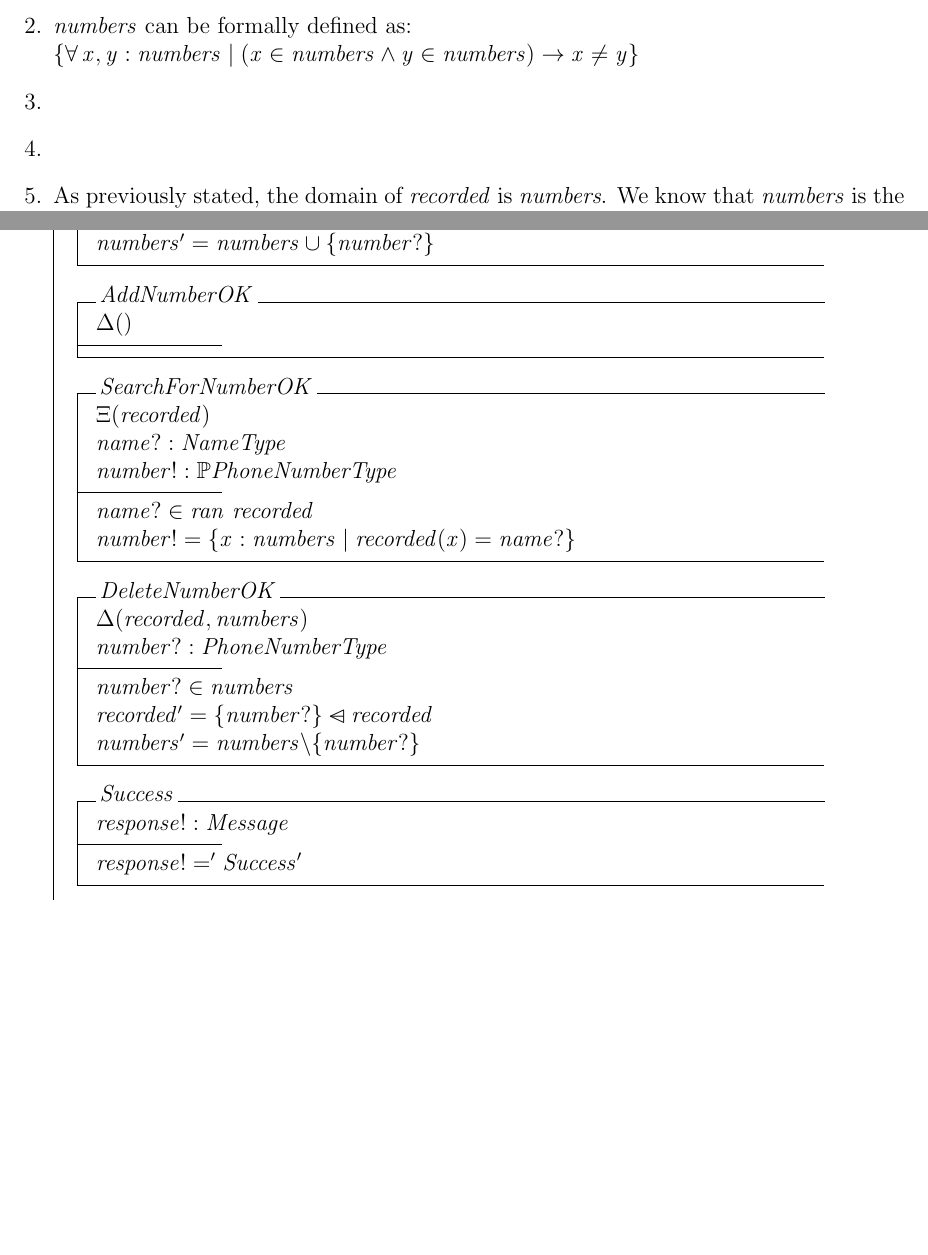
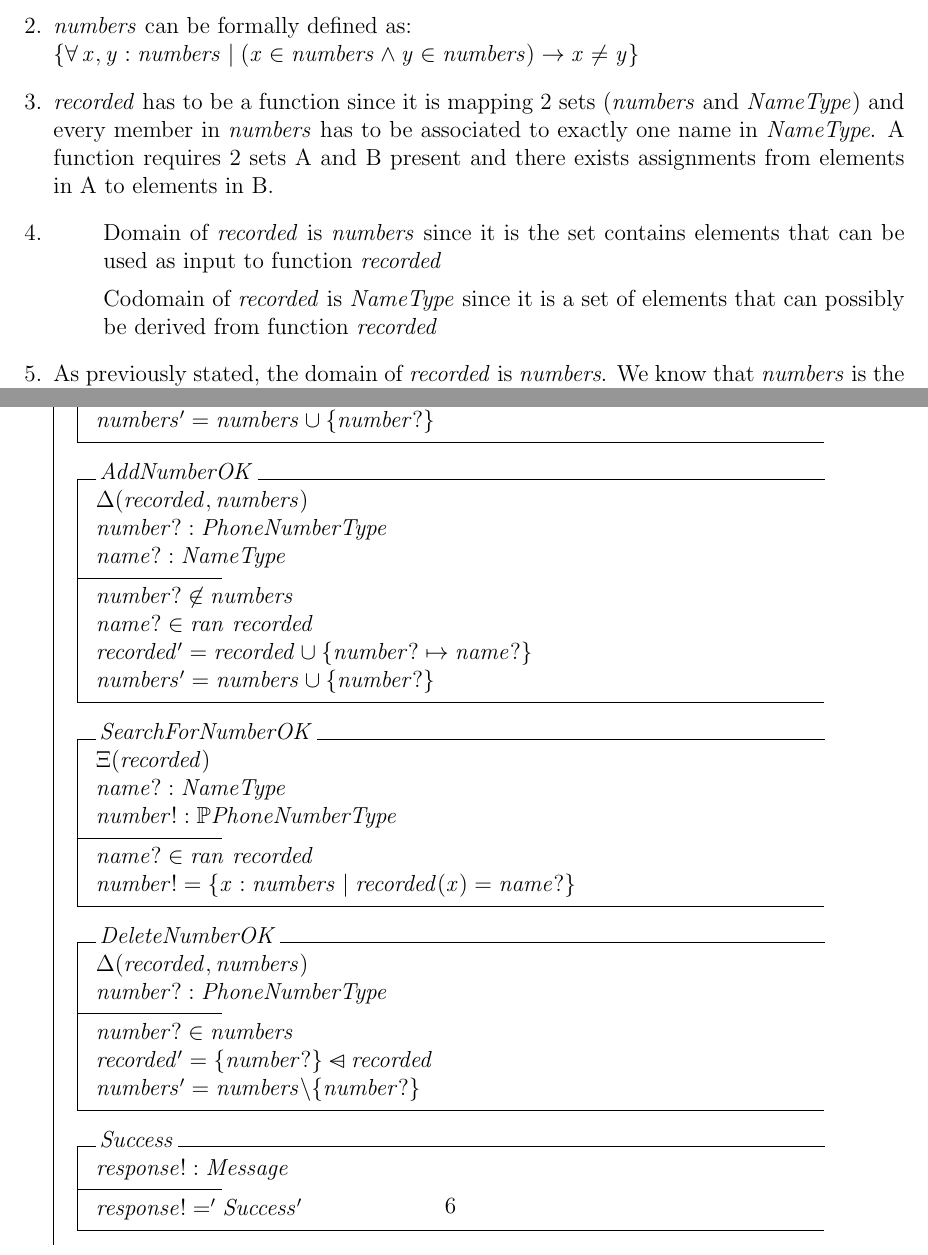
Before and after one commit to DucNgn/Formal-Methods-for-Software-Engineering, a LaTeX problem sheet (Assignment2/main.tex, which reads Assignment2/Problem-1.tex, Assignment2/Problem-2.tex): two parts of pages 4 and 6 of 8, joined at a grey line, cut so that both start at the same text, the shorter picture padded with empty space. Compiled offline with pdfLaTeX.

Commit message:
Add Q3, Q4, AddNumber (#17)

```diff
--- a/Assignment2/Problem-1.tex
+++ b/Assignment2/Problem-1.tex
@@ -34,10 +34,14 @@ enforce? Explain in detail.
         \end{figure}
     \item $numbers$ can be formally defined as: \\
     $\{ \forall x, y: numbers | (x \in numbers \wedge y \in numbers) \rightarrow x \neq y \}$
+\item \emph{recorded} has to be a function since it is mapping 2 sets (\emph{numbers} and \emph{NameType}) and every member in \emph{numbers} has to be associated to exactly one name in \emph{NameType}. A function requires 2 sets A and B present and there exists assignments from elements in A to elements in B.
 \item
-    \item
-    \item As previously stated, the domain of \emph{recorded} is \emph{numbers}. We know that \emph{numbers} is the set
-    of all phone numbers recorded in contacts. Since not all elements of \emph{PhoneNumberType} are recorded, we can
+    \begin{itemize}
+        \item[] Domain of \emph{recorded} is \emph{numbers} since it is the set contains elements that can be used as input to function \emph{recorded}
+        \item[] Codomain of \emph{recorded} is \emph{NameType} since it is a set of elements that can possibly be derived from function \emph{recorded}
+    \end{itemize}
+
+\item As previously stated, the domain of \emph{recorded} is \emph{numbers}. We know that \emph{numbers} is the set of all phone numbers recorded in contacts. Since not all elements of \emph{PhoneNumberType} are recorded, we can
 state that \emph{numbers} is a subset of \emph{PhoneNumberType} as shown in the diagram displayed at \underline{question 1}.
 A partial function \emph{f} is a function that is defined for some subset \emph{A'} of \emph{A}, not forcing mapping for
 all elements of set A such that $dom f \subset A$. Thus, \emph{recorded} is a partial function.
--- a/Assignment2/Problem-2.tex
+++ b/Assignment2/Problem-2.tex
@@ -36,9 +38,16 @@ name? \notin ran~recorded \\
 recorded' = recorded \cup \{number? \mapsto name? \}\\
 numbers' = numbers \cup \{number?\} \\
 \end{op}\\
+% AddNumberOK SECTION %
 \begin{op}{AddNumberOK}
-\Delta () \\
+\Delta (recorded, numbers) \\
+number?: PhoneNumberType \\
+name?: NameType
 \ST
+number? \notin numbers \\
+name? \in ran~recorded \\
+recorded' = recorded \cup \{number? \mapsto name?\} \\
+numbers' = numbers \cup \{number?\} \\
 \end{op}\\
 \begin{op}{SearchForNumberOK}
     \Xi (recorded) \\
```
Also changed, not shown: Assignment2/Problem-2.tex (6 more changed lines). Lines whose indentation alone changed are shown as unchanged.
